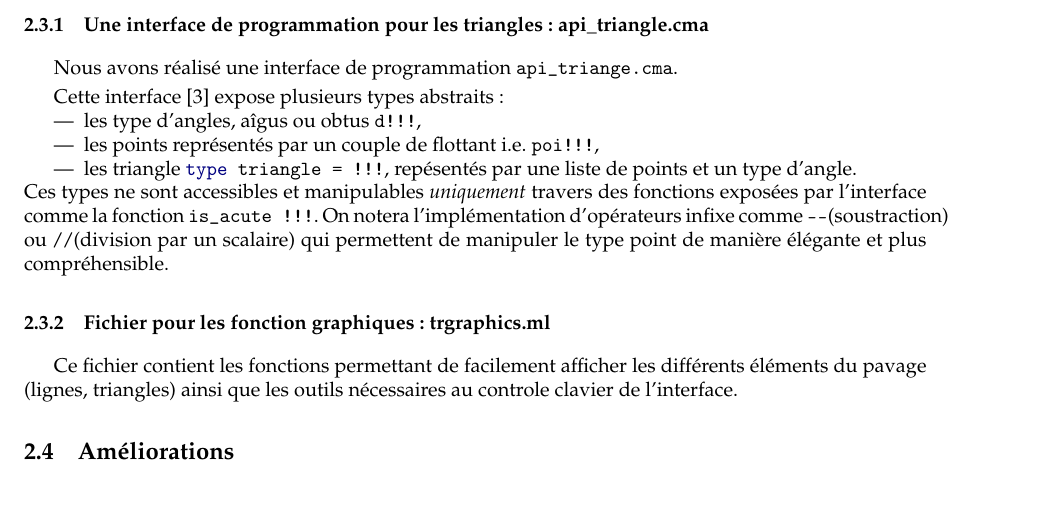
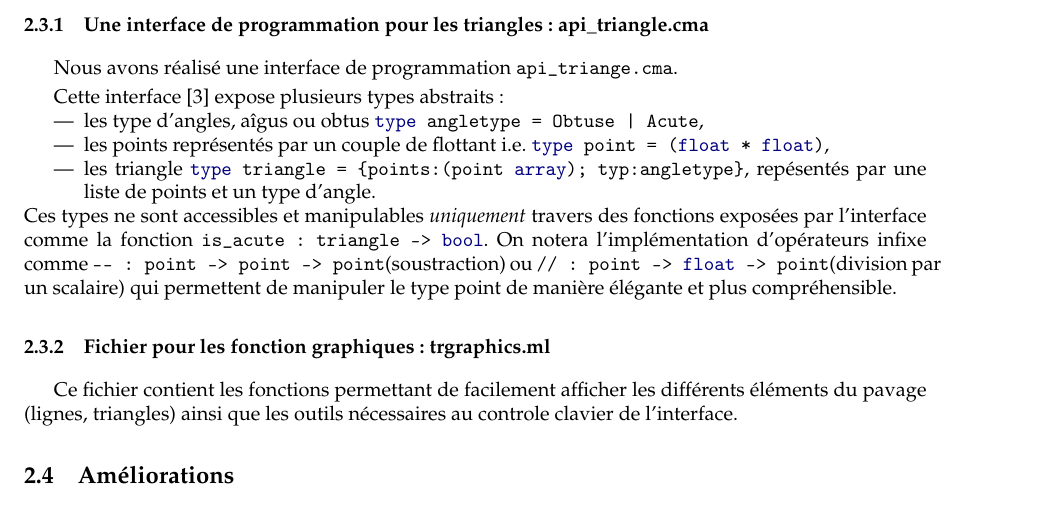
Before and after one commit to reDmiE/L3_prog1_projet0, a LaTeX paper (rapport/projet0_rapport.tex): part of page 2 of 4 before the commit and part of page 2 of 5 after it, cut so that both start at the same text. Compiled offline with pdfLaTeX.

Commit message:
finish function prototypes

```diff
--- a/rapport/projet0_rapport.tex
+++ b/rapport/projet0_rapport.tex
@@ -99,11 +99,11 @@ Nous avons réalisé une interface de programmation \mintinline{text}{api_triang
 
 Cette interface [\ref{code:apitrianglemli}] expose plusieurs types abstraits:
 \begin{itemize}
-	\item les type d'angles, aîgus ou obtus \mintinline{ocaml}{d!!!},
-	\item les points représentés par un couple de flottant i.e. \mintinline{ocaml}{poi!!!},
-	\item les triangle \mintinline{ocaml}{type triangle = !!!}, repésentés par une liste de points et un type d'angle.
+	\item les type d'angles, aîgus ou obtus \mintinline{ocaml}{type angletype = Obtuse | Acute},
+	\item les points représentés par un couple de flottant i.e. \mintinline{ocaml}{type point = (float * float)},
+	\item les triangle \mintinline{ocaml}{type triangle = {points:(point array); typ:angletype}}, repésentés par une liste de points et un type d'angle.
 \end{itemize}
-Ces types ne sont accessibles et manipulables \emph{uniquement} travers des fonctions exposées par l'interface comme la fonction \mintinline{ocaml}{is_acute !!!}. On notera l'implémentation d'opérateurs infixe comme \mintinline{ocaml}{--}(soustraction) ou \mintinline{ocaml}{//}(division par un scalaire) qui permettent de manipuler le type point de manière élégante et plus compréhensible.
+Ces types ne sont accessibles et manipulables \emph{uniquement} travers des fonctions exposées par l'interface comme la fonction \mintinline{ocaml}{is_acute : triangle -> bool}. On notera l'implémentation d'opérateurs infixe comme \mintinline{ocaml}{-- : point -> point -> point}(soustraction) ou \mintinline{ocaml}{// : point -> float -> point}(division par un scalaire) qui permettent de manipuler le type point de manière élégante et plus compréhensible.
 
 \subsubsection{Fichier pour les fonction graphiques: trgraphics.ml}
 Ce fichier contient les fonctions permettant de facilement afficher les différents éléments du pavage (lignes, triangles) ainsi que les outils nécessaires au controle clavier de l'interface.
```
Also changed, not shown: rapport/projet0_rapport.tex (6 more changed lines).
